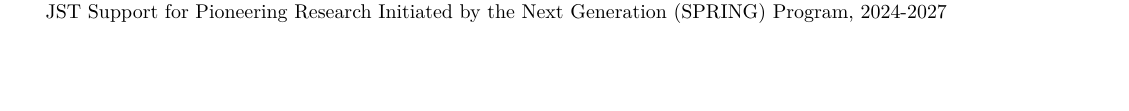
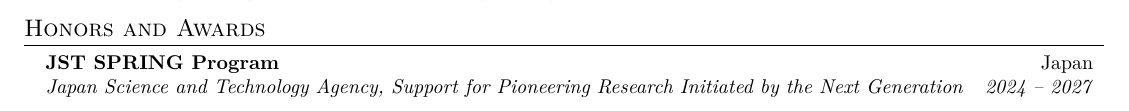
Before and after one commit to y0urOy/y0urOy.github.io, a LaTeX CV (tools/cv/cv.tex): part of page 2 of 2 before the commit and part of page 1 of 2 after it, cut at the place of the change, the shorter picture padded with empty space. The pictures show the PDF file cv.pdf that the author committed with the source.

Commit message:
CV: move JST SPRING into its own Honors and Awards section
Co-Authored-By: Claude Opus 5.5 <noreply@anthropic.com>

```diff
--- a/tools/cv/cv.tex
+++ b/tools/cv/cv.tex
@@ -91,6 +91,13 @@
       {Bachelor of Engineering in Cyber Science and Engineering}{Sep. 2019 -- Jun. 2023}
   \resumeSubHeadingListEnd
 
+\section{Honors and Awards}
+  \resumeSubHeadingListStart
+    \resumeSubheading
+      {JST SPRING Program}{Japan}
+      {Japan Science and Technology Agency, Support for Pioneering Research Initiated by the Next Generation}{2024 -- 2027}
+  \resumeSubHeadingListEnd
+
 \section{Experience}
   \resumeSubHeadingListStart
     \resumeSubheading
```
Also changed, not shown: cv.pdf, tools/cv/cv.tex (3 more changed lines).
